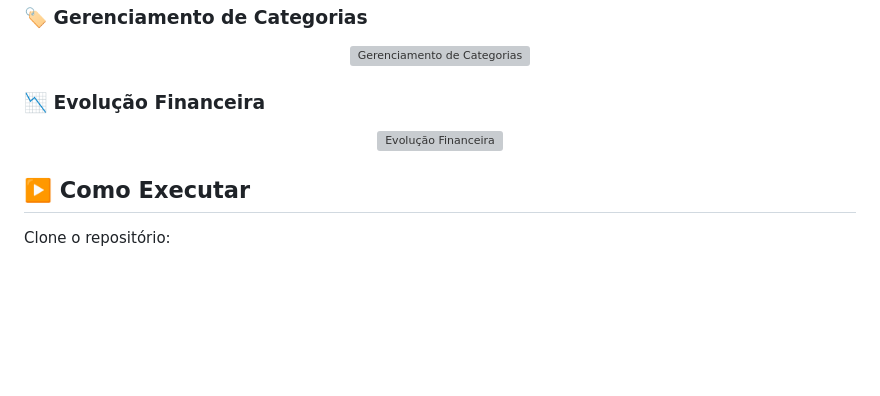
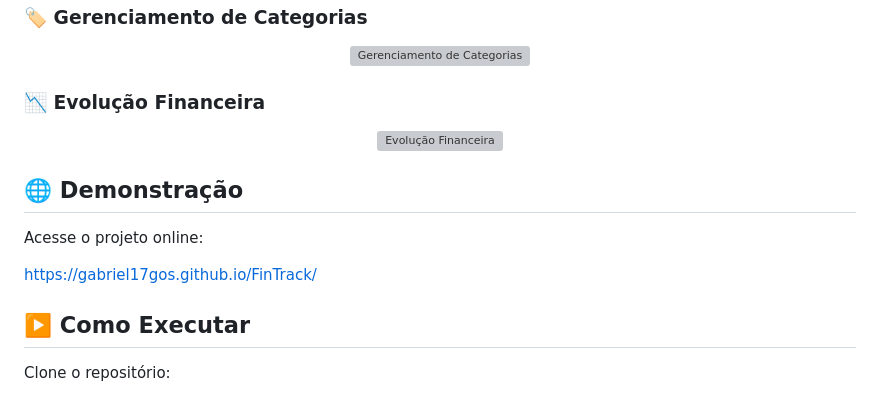
Before and after one commit to gabriel17gos/FinTrack, a Markdown page: README.md, the part around the change. GitHub-like rendering; blank space fills up the shorter version; grey boxes are pictures that could not be loaded.

```diff
--- a/README.md
+++ b/README.md
@@ -129,6 +129,12 @@ FinTrack
   <img width="1918" height="944" alt="Evolução Financeira" src="https://github.com/user-attachments/assets/cbe4771c-a41a-4fdf-9330-c3a240f5c7f5" />
 </p>
 
+## 🌐 Demonstração
+
+Acesse o projeto online:
+
+https://gabriel17gos.github.io/FinTrack/
+
 ## ▶️ Como Executar
 
 Clone o repositório:
```
